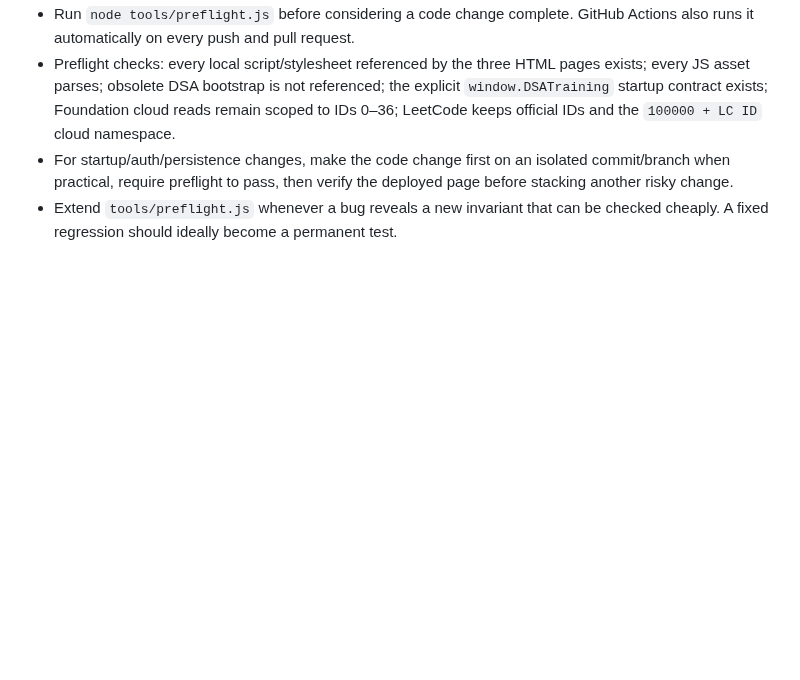
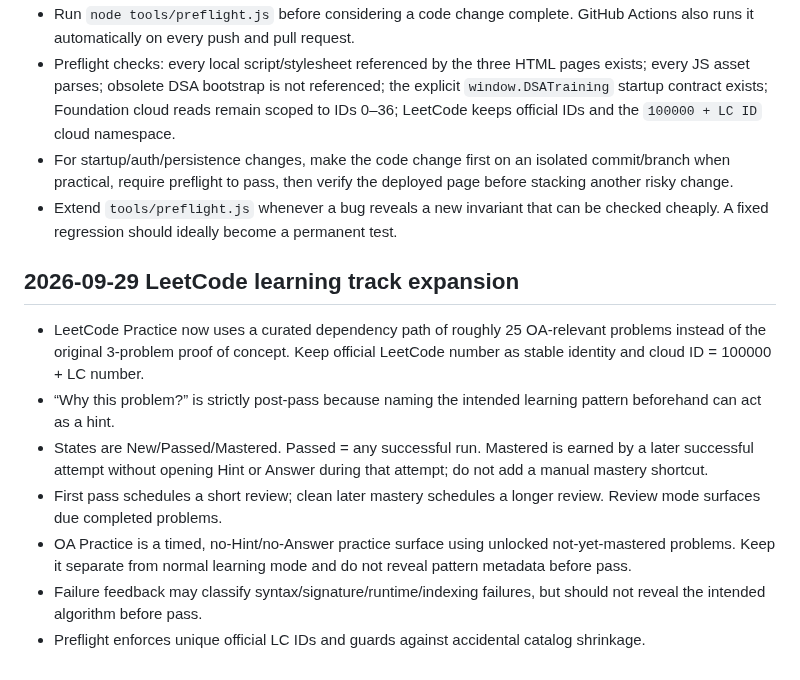
Before and after one commit to bruce07182/Leecode1, a Markdown page: PROJECT_SKILL.md, the part around the change. GitHub-like rendering; blank space fills up the shorter version.

Commit message:
Document LeetCode learning progression features

```diff
--- a/PROJECT_SKILL.md
+++ b/PROJECT_SKILL.md
@@ -258,3 +258,12 @@ Multi-solution comparison has been applied to examples including Find Maximum, R
 - Preflight checks: every local script/stylesheet referenced by the three HTML pages exists; every JS asset parses; obsolete DSA bootstrap is not referenced; the explicit `window.DSATraining` startup contract exists; Foundation cloud reads remain scoped to IDs 0–36; LeetCode keeps official IDs and the `100000 + LC ID` cloud namespace.
 - For startup/auth/persistence changes, make the code change first on an isolated commit/branch when practical, require preflight to pass, then verify the deployed page before stacking another risky change.
 - Extend `tools/preflight.js` whenever a bug reveals a new invariant that can be checked cheaply. A fixed regression should ideally become a permanent test.
+
+## 2026-09-29 LeetCode learning track expansion
+- LeetCode Practice now uses a curated dependency path of roughly 25 OA-relevant problems instead of the original 3-problem proof of concept. Keep official LeetCode number as stable identity and cloud ID = 100000 + LC number.
+- “Why this problem?” is strictly post-pass because naming the intended learning pattern beforehand can act as a hint.
+- States are New/Passed/Mastered. Passed = any successful run. Mastered is earned by a later successful attempt without opening Hint or Answer during that attempt; do not add a manual mastery shortcut.
+- First pass schedules a short review; clean later mastery schedules a longer review. Review mode surfaces due completed problems.
+- OA Practice is a timed, no-Hint/no-Answer practice surface using unlocked not-yet-mastered problems. Keep it separate from normal learning mode and do not reveal pattern metadata before pass.
+- Failure feedback may classify syntax/signature/runtime/indexing failures, but should not reveal the intended algorithm before pass.
+- Preflight enforces unique official LC IDs and guards against accidental catalog shrinkage.
```
